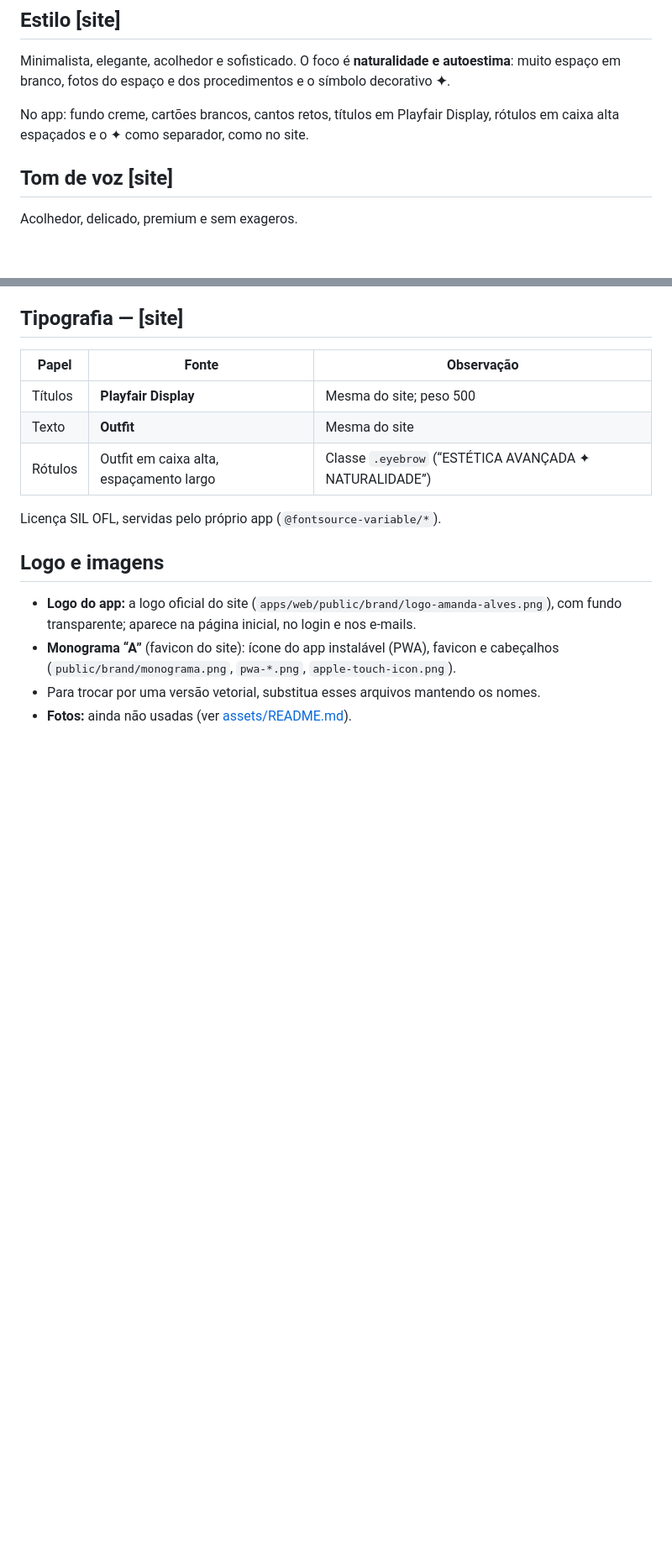
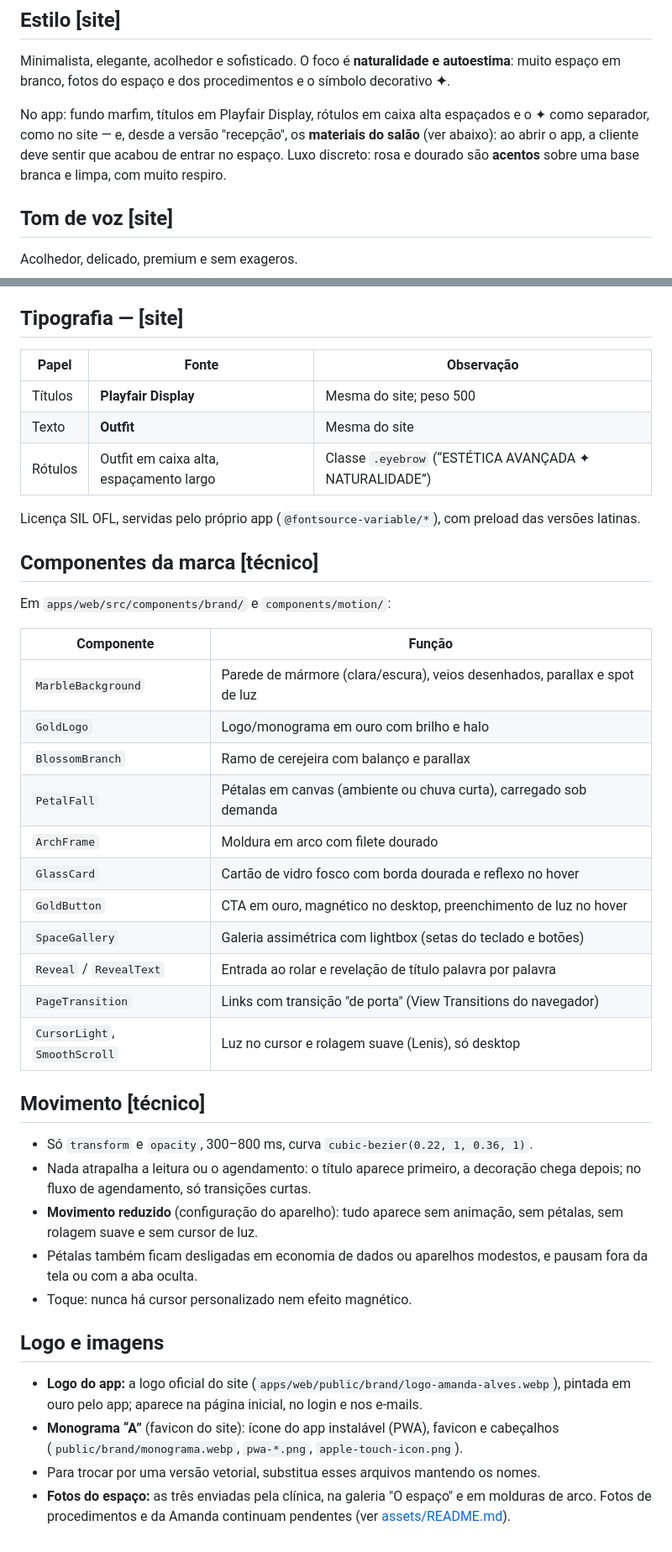
Before and after one commit to alvaroffl/aplica-ao-amanda-alves, a Markdown page: docs/referencia-amanda-alves/03-identidade-visual-e-tom.md, 2 parts joined by grey strips. Shown at 84% size. Rendered like a GitHub page; blank space fills up the shorter version.

```diff
--- a/docs/referencia-amanda-alves/03-identidade-visual-e-tom.md
+++ b/docs/referencia-amanda-alves/03-identidade-visual-e-tom.md
@@ -6,8 +6,11 @@ Minimalista, elegante, acolhedor e sofisticado. O foco é **naturalidade e
 autoestima**: muito espaço em branco, fotos do espaço e dos procedimentos e o
 símbolo decorativo **✦**.
 
-No app: fundo creme, cartões brancos, cantos retos, títulos em Playfair Display,
-rótulos em caixa alta espaçados e o ✦ como separador, como no site.
+No app: fundo marfim, títulos em Playfair Display, rótulos em caixa alta
+espaçados e o ✦ como separador, como no site — e, desde a versão "recepção",
+os **materiais do salão** (ver abaixo): ao abrir o app, a cliente deve sentir
+que acabou de entrar no espaço. Luxo discreto: rosa e dourado são **acentos**
+sobre uma base branca e limpa, com muito respiro.
 
 ## Tom de voz **[site]**
 
@@ -57,13 +79,45 @@ auditoria automática (axe) nos testes E2E.
 | Texto | **Outfit** | Mesma do site |
 | Rótulos | Outfit em caixa alta, espaçamento largo | Classe `.eyebrow` (“ESTÉTICA AVANÇADA ✦ NATURALIDADE”) |
 
-Licença SIL OFL, servidas pelo próprio app (`@fontsource-variable/*`).
+Licença SIL OFL, servidas pelo próprio app (`@fontsource-variable/*`), com
+preload das versões latinas.
+
+## Componentes da marca **[técnico]**
+
+Em `apps/web/src/components/brand/` e `components/motion/`:
+
+| Componente | Função |
+| --- | --- |
+| `MarbleBackground` | Parede de mármore (clara/escura), veios desenhados, parallax e spot de luz |
+| `GoldLogo` | Logo/monograma em ouro com brilho e halo |
+| `BlossomBranch` | Ramo de cerejeira com balanço e parallax |
+| `PetalFall` | Pétalas em canvas (ambiente ou chuva curta), carregado sob demanda |
+| `ArchFrame` | Moldura em arco com filete dourado |
+| `GlassCard` | Cartão de vidro fosco com borda dourada e reflexo no hover |
+| `GoldButton` | CTA em ouro, magnético no desktop, preenchimento de luz no hover |
+| `SpaceGallery` | Galeria assimétrica com lightbox (setas do teclado e botões) |
+| `Reveal` / `RevealText` | Entrada ao rolar e revelação de título palavra por palavra |
+| `PageTransition` | Links com transição "de porta" (View Transitions do navegador) |
+| `CursorLight`, `SmoothScroll` | Luz no cursor e rolagem suave (Lenis), só desktop |
+
+## Movimento **[técnico]**
+
+- Só `transform` e `opacity`, 300–800 ms, curva `cubic-bezier(0.22, 1, 0.36, 1)`.
+- Nada atrapalha a leitura ou o agendamento: o título aparece primeiro, a
+  decoração chega depois; no fluxo de agendamento, só transições curtas.
+- **Movimento reduzido** (configuração do aparelho): tudo aparece sem animação,
+  sem pétalas, sem rolagem suave e sem cursor de luz.
+- Pétalas também ficam desligadas em economia de dados ou aparelhos modestos,
+  e pausam fora da tela ou com a aba oculta.
+- Toque: nunca há cursor personalizado nem efeito magnético.
 
 ## Logo e imagens
 
-- **Logo do app:** a logo oficial do site (`apps/web/public/brand/logo-amanda-alves.png`),
-  com fundo transparente; aparece na página inicial, no login e nos e-mails.
+- **Logo do app:** a logo oficial do site (`apps/web/public/brand/logo-amanda-alves.webp`),
+  pintada em ouro pelo app; aparece na página inicial, no login e nos e-mails.
 - **Monograma “A”** (favicon do site): ícone do app instalável (PWA), favicon e
-  cabeçalhos (`public/brand/monograma.png`, `pwa-*.png`, `apple-touch-icon.png`).
+  cabeçalhos (`public/brand/monograma.webp`, `pwa-*.png`, `apple-touch-icon.png`).
 - Para trocar por uma versão vetorial, substitua esses arquivos mantendo os nomes.
-- **Fotos:** ainda não usadas (ver [assets/README.md](assets/README.md)).
+- **Fotos do espaço:** as três enviadas pela clínica, na galeria "O espaço" e
+  em molduras de arco. Fotos de procedimentos e da Amanda continuam pendentes
+  (ver [assets/README.md](assets/README.md)).
```
Also changed, not shown: other parts of docs/referencia-amanda-alves/03-identidade-visual-e-tom.md (+35 -16 lines), README.md (+1 -1 lines), docs/referencia-amanda-alves/00-LEIA-ME.md (+2 -1 lines), docs/img/mobile-0-inicio.jpg (added), docs/img/mobile-0-inicio.png (deleted), docs/img/mobile-1-servicos.png, docs/img/mobile-2-horarios.png, docs/img/mobile-3-pix.png, 1 other file.
